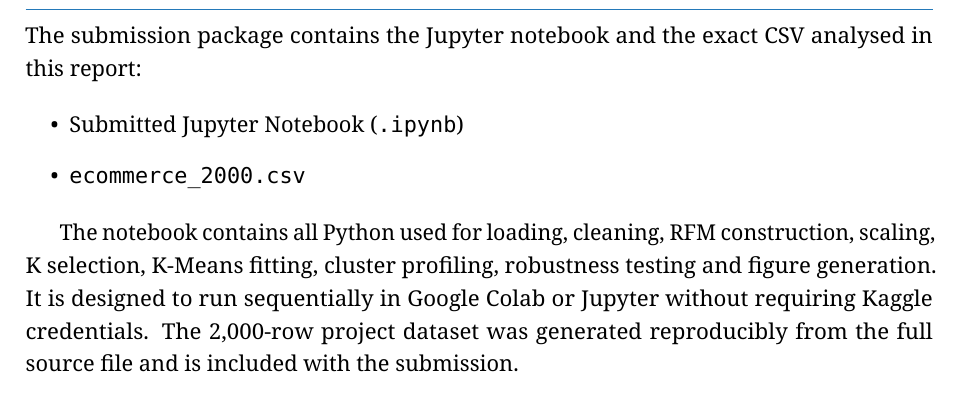
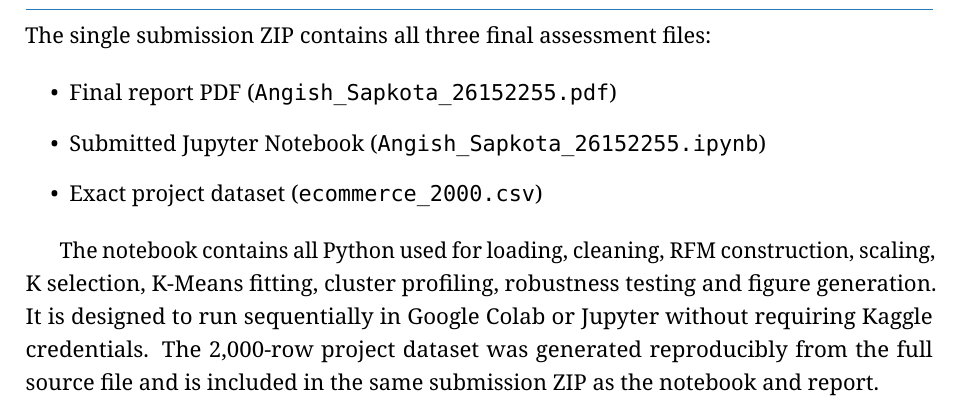
Before and after one commit to angish872-commits/CMP4294-Assessment-2, a LaTeX document (report/Angish_Sapkota_26152255.tex): part of page 25 of 25, cut at the place of the change. Compiled offline with LuaLaTeX.

Commit message:
Document single ZIP with PDF notebook and dataset

```diff
--- a/report/Angish_Sapkota_26152255.tex
+++ b/report/Angish_Sapkota_26152255.tex
@@ -671,13 +671,14 @@ Wedel, M. and Kamakura, W.A. (2000) \textit{Market Segmentation: Conceptual and
 \clearpage
 \section*{Appendix A -- Reproducibility and Submitted Files}
 \addcontentsline{toc}{section}{Appendix A -- Reproducibility and Submitted Files}
-The submission package contains the Jupyter notebook and the exact CSV analysed in this report:
+The single submission ZIP contains all three final assessment files:
 
 \begin{itemize}[leftmargin=2em]
-\item Submitted Jupyter Notebook (\texttt{.ipynb})
-\item \texttt{ecommerce\_2000.csv}
+\item Final report PDF (\texttt{Angish\_Sapkota\_26152255.pdf})
+\item Submitted Jupyter Notebook (\texttt{Angish\_Sapkota\_26152255.ipynb})
+\item Exact project dataset (\texttt{ecommerce\_2000.csv})
 \end{itemize}
 
-The notebook contains all Python used for loading, cleaning, RFM construction, scaling, K selection, K-Means fitting, cluster profiling, robustness testing and figure generation. It is designed to run sequentially in Google Colab or Jupyter without requiring Kaggle credentials. The 2,000-row project dataset was generated reproducibly from the full source file and is included with the submission.
+The notebook contains all Python used for loading, cleaning, RFM construction, scaling, K selection, K-Means fitting, cluster profiling, robustness testing and figure generation. It is designed to run sequentially in Google Colab or Jupyter without requiring Kaggle credentials. The 2,000-row project dataset was generated reproducibly from the full source file and is included in the same submission ZIP as the notebook and report.
 
 \end{document}
```
